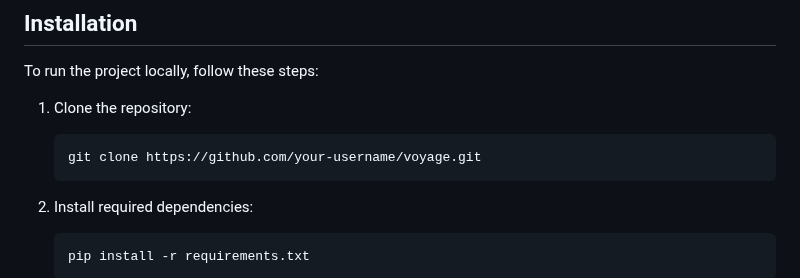
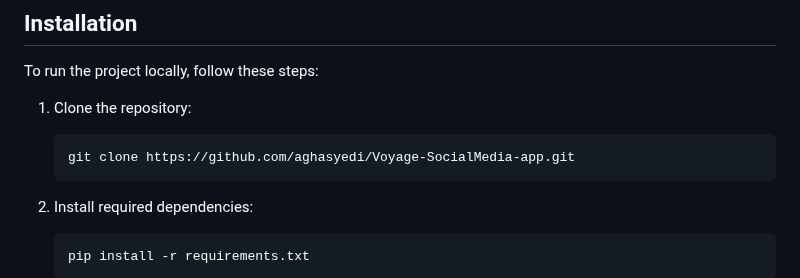
Before and after one commit to aghasyedi/VoyageSocialChain, a Markdown page: README.md, the part around the change. Rendered like a GitHub page.

````diff
--- a/README.md
+++ b/README.md
@@ -41,7 +41,7 @@ To run the project locally, follow these steps:
 
 1. Clone the repository:
    ```bash
-   git clone https://github.com/your-username/voyage.git
+   git clone https://github.com/aghasyedi/Voyage-SocialMedia-app.git
    ```
 
 2. Install required dependencies:
````
